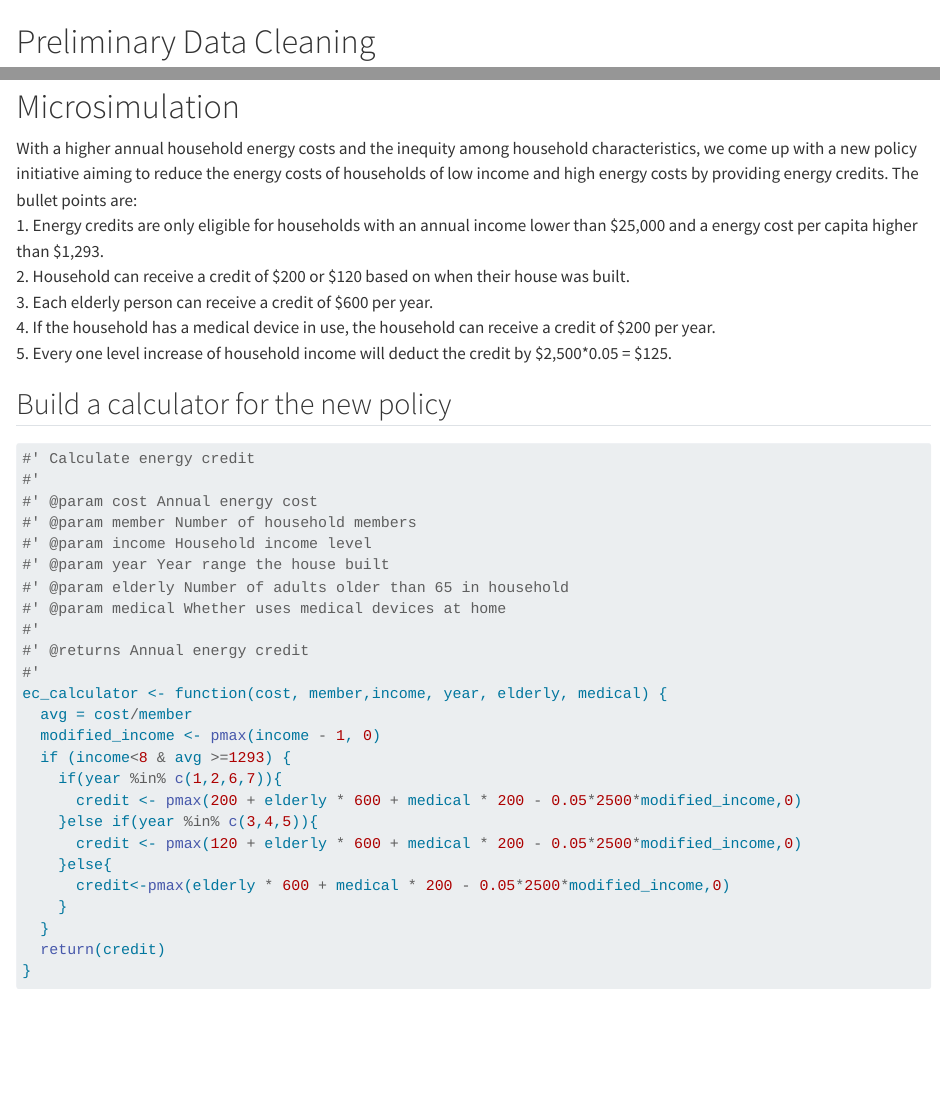
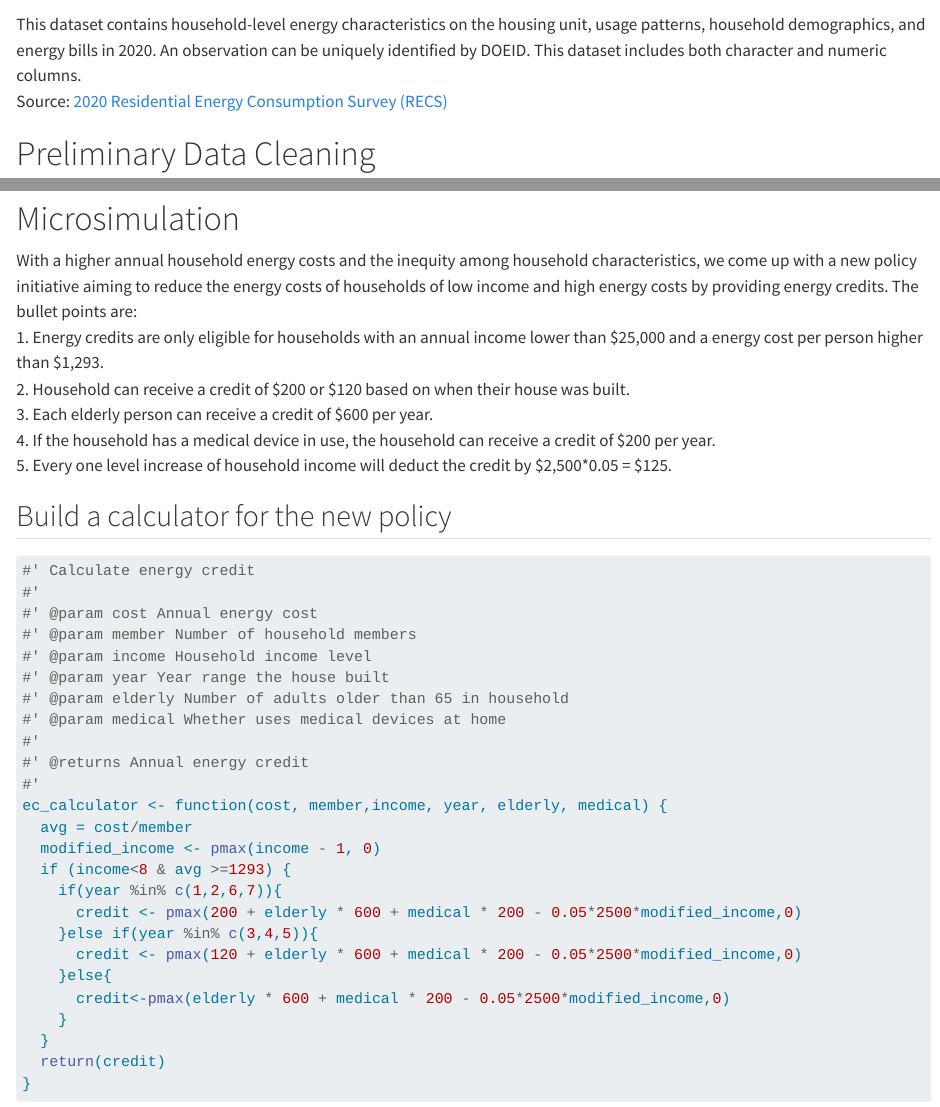
Before and after one commit to Xiaorui24/adv_final, a Quarto document (analysis/final_project_ruiyang.qmd): the page in a window 1100 px wide, from 590 px down, and a second part further down, joined at a grey line. Rendered offline with R 4.5, knitr and Pandoc in place of Quarto, with nearby package versions; some code elsewhere in the file could not run offline; long lines of code are wrapped; column names are cleaned by a stand-in for the janitor package.

Commit message:
finished

````diff
--- a/analysis/final_project_ruiyang.qmd
+++ b/analysis/final_project_ruiyang.qmd
@@ -31,6 +31,9 @@ library(cobalt)
 raw_recs <- readr::read_csv(here("data", "RECS", "recs2020_public_v7.csv")) %>%
   janitor::clean_names()
 ```
+
+This dataset contains household-level energy characteristics on the housing unit, usage patterns, household demographics, and energy bills in 2020. An observation can be uniquely identified by DOEID. This dataset includes both character and numeric columns.\
+Source: [2020 Residential Energy Consumption Survey (RECS)](https://www.eia.gov/consumption/residential/data/2020/)
 
 # Preliminary Data Cleaning
 
@@ -102,7 +105,7 @@ recs <- recs %>%
 # Microsimulation
 
 With a higher annual household energy costs and the inequity among household characteristics, we come up with a new policy initiative aiming to reduce the energy costs of households of low income and high energy costs by providing energy credits. The bullet points are:\
-1. Energy credits are only eligible for households with an annual income lower than \$25,000 and a energy cost per capita higher than \$1,293.\
+1. Energy credits are only eligible for households with an annual income lower than \$25,000 and a energy cost per person higher than \$1,293.\
 2. Household can receive a credit of \$200 or \$120 based on when their house was built.\
 3. Each elderly person can receive a credit of \$600 per year.\
 4. If the household has a medical device in use, the household can receive a credit of \$200 per year.\
````
